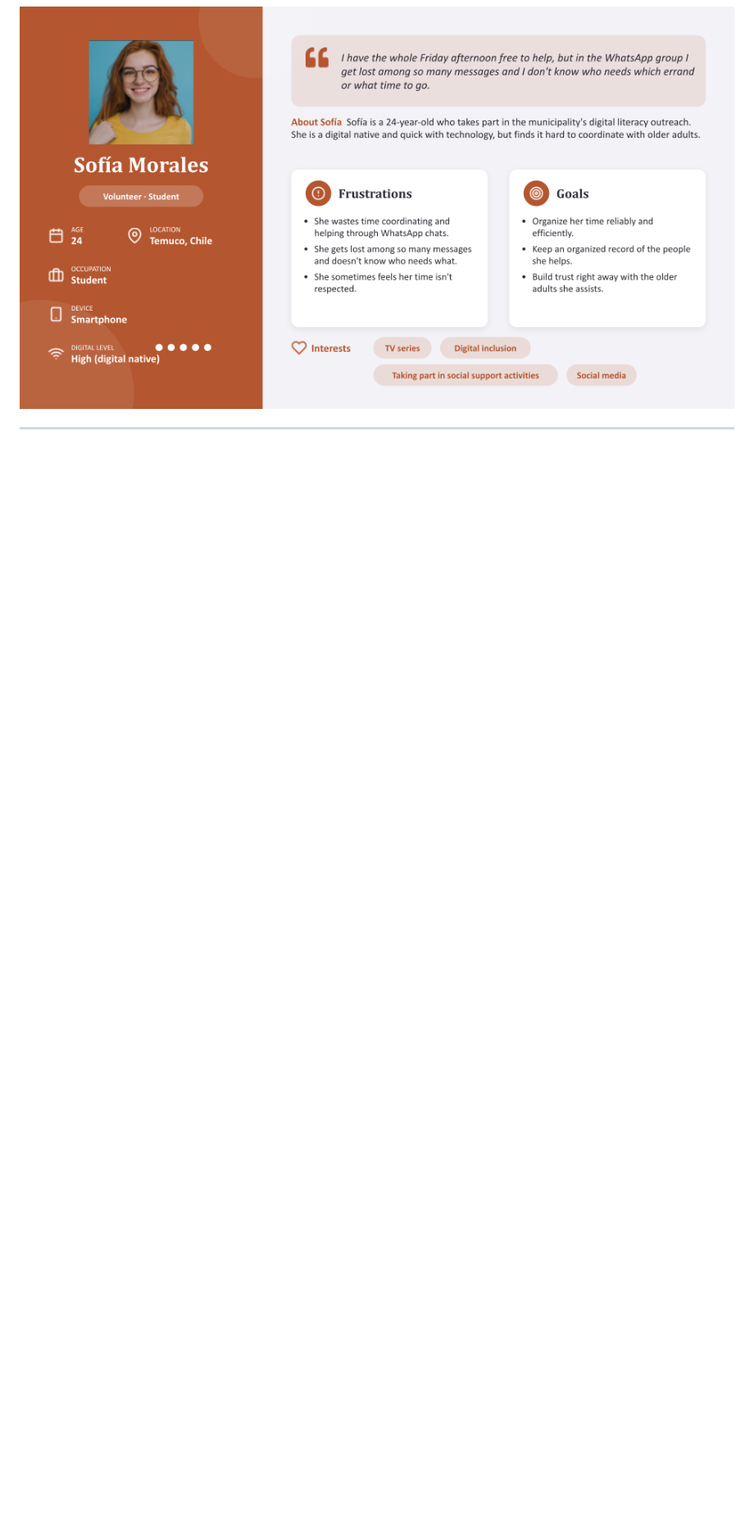
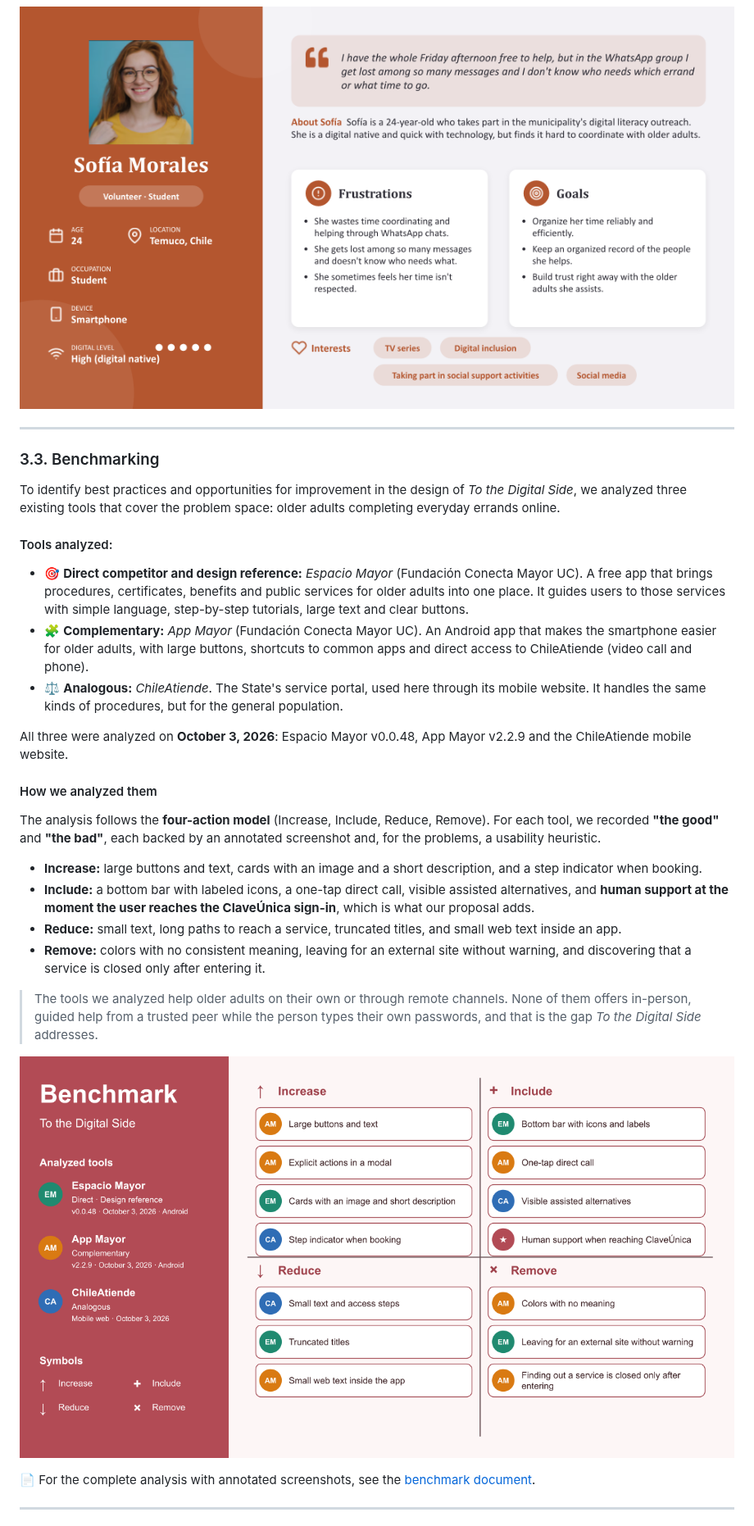
Before and after one commit to nvsv-u/al-lado-digital-uxd, a Markdown page: README.md, the part around one of its changes. Shown at 82% size. Rendered like a GitHub page; pictures changed too: assets/benchmark-en.png (added); blank space fills up the shorter version.

```diff
--- a/README.md
+++ b/README.md
@@ -116,5 +119,34 @@ Arturo Rivas - UX Researcher / Analyst
 
 ![UX Persona 4](./assets/ux-personas-4.png)
 
+***
+
+### 3.3. Benchmarking
+
+To identify best practices and opportunities for improvement in the design of *To the Digital Side*, we analyzed three existing tools that cover the problem space: older adults completing everyday errands online.
+
+#### Tools analyzed:
+
+- 🎯 **Direct competitor and design reference:** *Espacio Mayor* (Fundación Conecta Mayor UC). A free app that brings procedures, certificates, benefits and public services for older adults into one place. It guides users to those services with simple language, step-by-step tutorials, large text and clear buttons.
+- 🧩 **Complementary:** *App Mayor* (Fundación Conecta Mayor UC). An Android app that makes the smartphone easier for older adults, with large buttons, shortcuts to common apps and direct access to ChileAtiende (video call and phone).
+- ⚖️ **Analogous:** *ChileAtiende*. The State's service portal, used here through its mobile website. It handles the same kinds of procedures, but for the general population.
+
+All three were analyzed on **October 3, 2026**: Espacio Mayor v0.0.48, App Mayor v2.2.9 and the ChileAtiende mobile website.
+
+#### How we analyzed them
+
+The analysis follows the **four-action model** (Increase, Include, Reduce, Remove). For each tool, we recorded **"the good"** and **"the bad"**, each backed by an annotated screenshot and, for the problems, a usability heuristic.
+
+- **Increase:** large buttons and text, cards with an image and a short description, and a step indicator when booking.
+- **Include:** a bottom bar with labeled icons, a one-tap direct call, visible assisted alternatives, and **human support at the moment the user reaches the ClaveÚnica sign-in**, which is what our proposal adds.
+- **Reduce:** small text, long paths to reach a service, truncated titles, and small web text inside an app.
+- **Remove:** colors with no consistent meaning, leaving for an external site without warning, and discovering that a service is closed only after entering it.
+
+> The tools we analyzed help older adults on their own or through remote channels. None of them offers in-person, guided help from a trusted peer while the person types their own passwords, and that is the gap *To the Digital Side* addresses.
+
+![Benchmarking](./assets/benchmark-en.png)
+
+📄 For the complete analysis with annotated screenshots, see the [benchmark document](docs/benchmark-en.pdf).
+
 ---
 
```
Also changed, not shown: other parts of README.md (+36 -3 lines), assets/customer-journey-v3-en.png (added), 4 other files.
